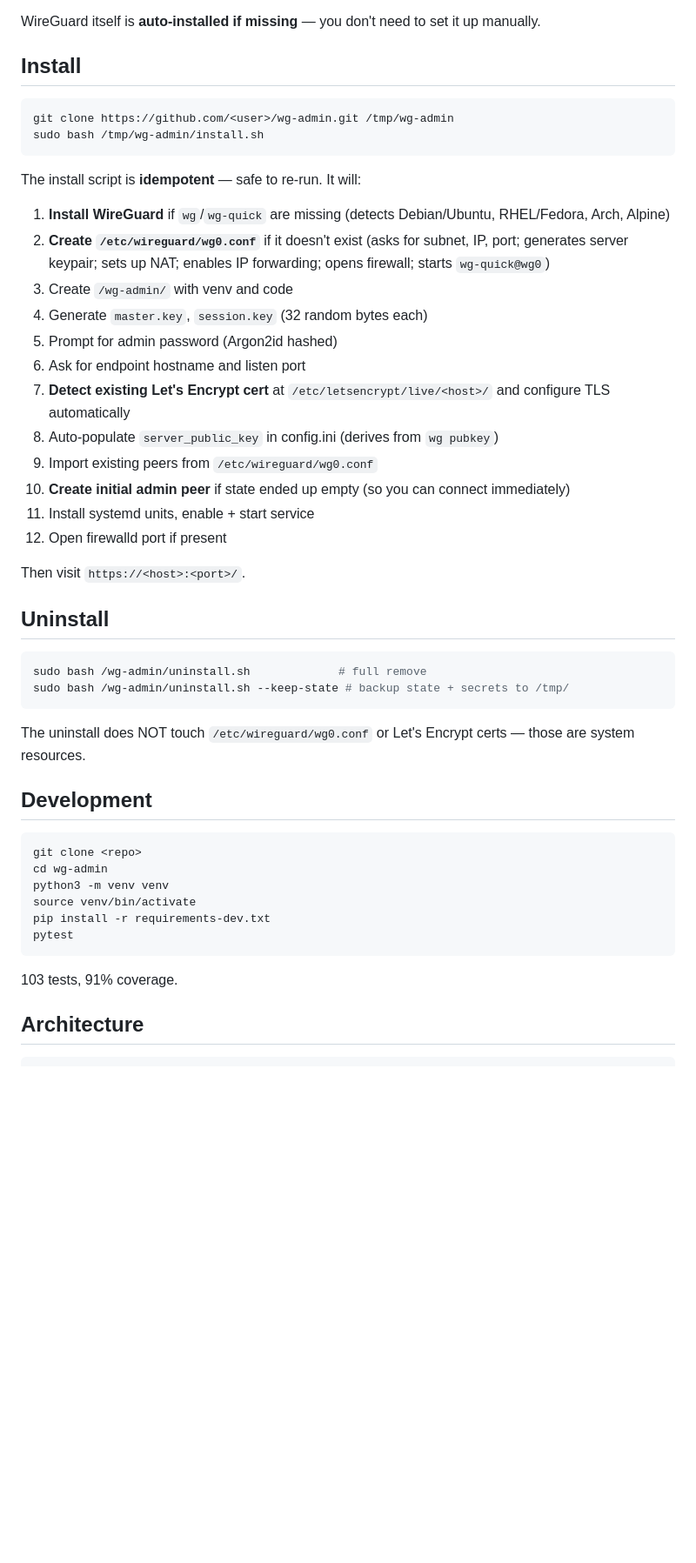
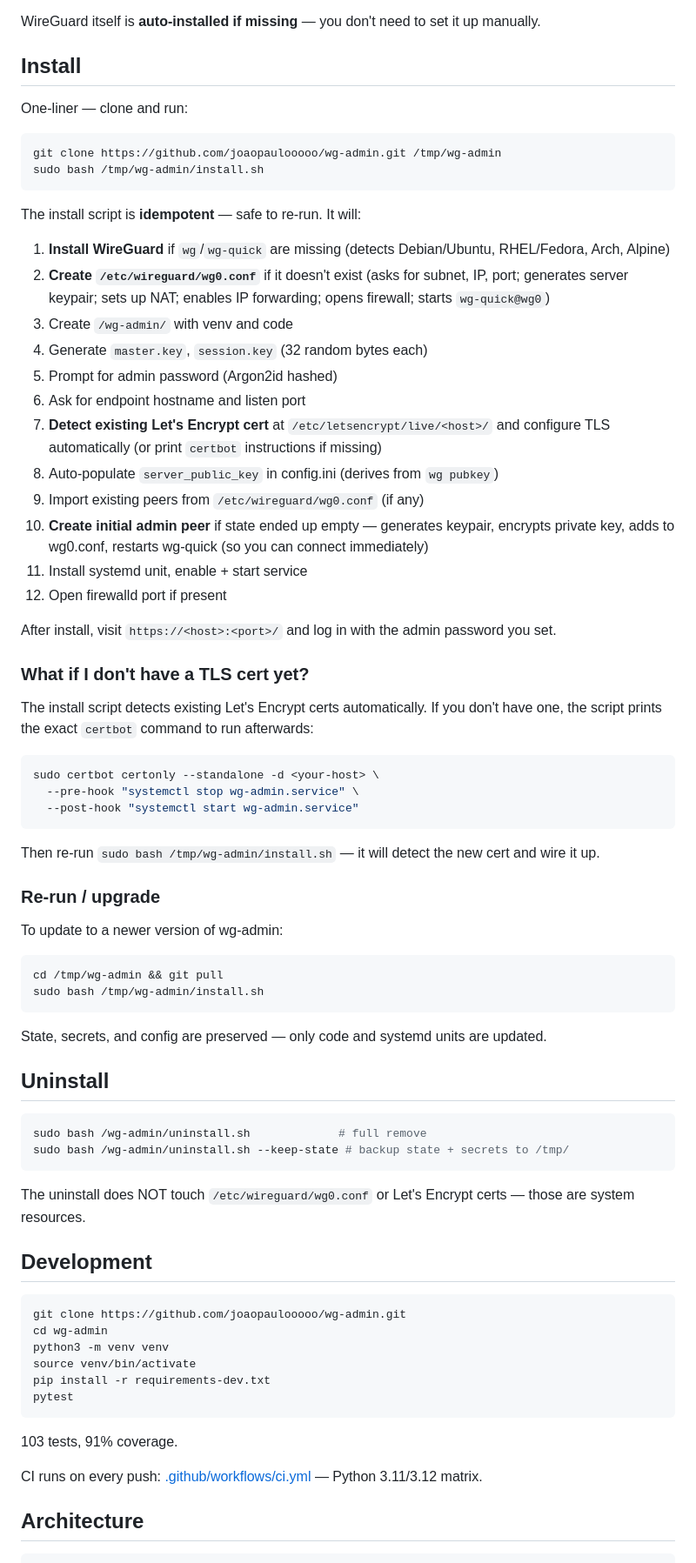
Before and after one commit to joaopaulooooo/wg-admin, a Markdown page: README.md, the part around the change. Shown at 87% size. GitHub-like rendering; blank space fills up the shorter version.

Commit message:
docs: replace placeholder repo URLs with real GitHub repo

````diff
--- a/README.md
+++ b/README.md
@@ -30,8 +30,10 @@ WireGuard itself is **auto-installed if missing** — you don't need to set it u
 
 ## Install
 
+One-liner — clone and run:
+
 ```bash
-git clone https://github.com/<user>/wg-admin.git /tmp/wg-admin
+git clone https://github.com/joaopaulooooo/wg-admin.git /tmp/wg-admin
 sudo bash /tmp/wg-admin/install.sh
 ```
 
@@ -43,14 +45,37 @@ The install script is **idempotent** — safe to re-run. It will:
 4. Generate `master.key`, `session.key` (32 random bytes each)
 5. Prompt for admin password (Argon2id hashed)
 6. Ask for endpoint hostname and listen port
-7. **Detect existing Let's Encrypt cert** at `/etc/letsencrypt/live/<host>/` and configure TLS automatically
+7. **Detect existing Let's Encrypt cert** at `/etc/letsencrypt/live/<host>/` and configure TLS automatically (or print `certbot` instructions if missing)
 8. Auto-populate `server_public_key` in config.ini (derives from `wg pubkey`)
-9. Import existing peers from `/etc/wireguard/wg0.conf`
-10. **Create initial admin peer** if state ended up empty (so you can connect immediately)
-11. Install systemd units, enable + start service
+9. Import existing peers from `/etc/wireguard/wg0.conf` (if any)
+10. **Create initial admin peer** if state ended up empty — generates keypair, encrypts private key, adds to wg0.conf, restarts wg-quick (so you can connect immediately)
+11. Install systemd unit, enable + start service
 12. Open firewalld port if present
 
-Then visit `https://<host>:<port>/`.
+After install, visit `https://<host>:<port>/` and log in with the admin password you set.
+
+### What if I don't have a TLS cert yet?
+
+The install script detects existing Let's Encrypt certs automatically. If you don't have one, the script prints the exact `certbot` command to run afterwards:
+
+```bash
+sudo certbot certonly --standalone -d <your-host> \
+  --pre-hook "systemctl stop wg-admin.service" \
+  --post-hook "systemctl start wg-admin.service"
+```
+
+Then re-run `sudo bash /tmp/wg-admin/install.sh` — it will detect the new cert and wire it up.
+
+### Re-run / upgrade
+
+To update to a newer version of wg-admin:
+
+```bash
+cd /tmp/wg-admin && git pull
+sudo bash /tmp/wg-admin/install.sh
+```
+
+State, secrets, and config are preserved — only code and systemd units are updated.
 
 ## Uninstall
 
@@ -64,7 +89,7 @@ The uninstall does NOT touch `/etc/wireguard/wg0.conf` or Let's Encrypt certs
 ## Development
 
 ```bash
-git clone <repo>
+git clone https://github.com/joaopaulooooo/wg-admin.git
 cd wg-admin
 python3 -m venv venv
 source venv/bin/activate
@@ -73,6 +98,8 @@ pytest
 ```
 
 103 tests, 91% coverage.
+
+CI runs on every push: [.github/workflows/ci.yml](.github/workflows/ci.yml) — Python 3.11/3.12 matrix.
 
 ## Architecture
 
````
